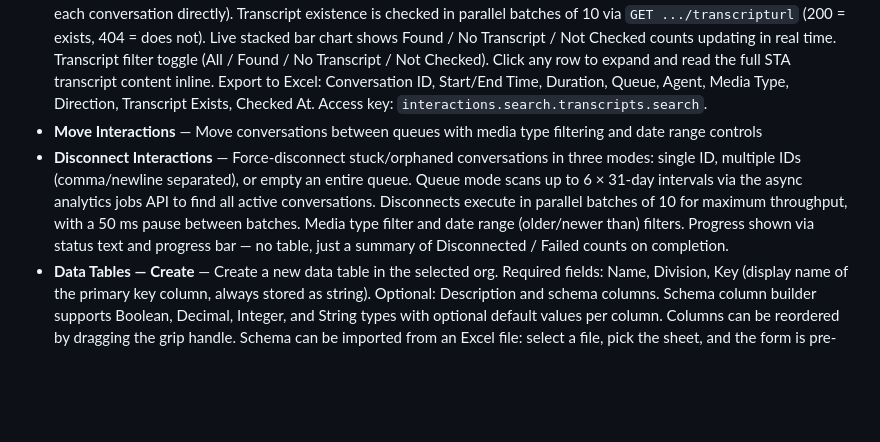
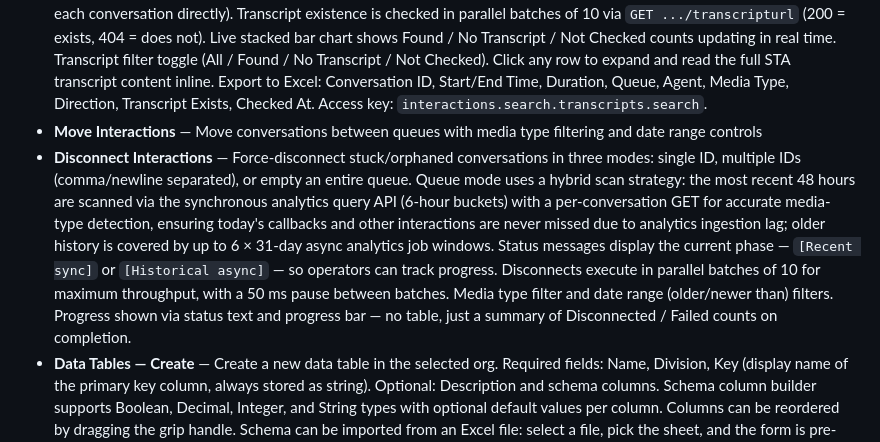
Before and after one commit to XxMasterbeasTxX/genesys-admin-app, a Markdown page: README.md, the part around the change. Drawn GitHub-style; blank space fills up the shorter version.

Commit message:
Update docs to reflect hybrid recent/historical queue scan in Disconnect Interactions

```diff
--- a/README.md
+++ b/README.md
@@ -10,7 +10,7 @@ Internal web application for the Genesys Team to perform administrative actions
 - **Interaction Search — Historical (>48h)** — Search historical conversations by date range (up to 48 hours ago) using the async analytics jobs API. Date ranges longer than 7 days are automatically split into 7-day chunks, each running its own async job to avoid proxy timeouts; progress and status messages update per chunk. Quick-select buttons: Last Week, Last Month, Previous 7 Days, Previous 30 Days. Server-side filters: Queue (searchable), Direction (Inbound/Outbound), Media Type, Division. Client-side Participant Data attribute filters with key/value matching, exclude mode, and multi-value (CSV) support. Inline row expand and right-side detail pane. Collapsible results section (auto-collapses when Multi-value is active to surface the Value Distribution chart). Value Distribution bar chart for multi-value PD keys. Three export buttons: **Export Interactions** (all result rows), **Export Selected Participant Data** (only the filtered PD keys — one row per Conv ID/key/value; CSV values split into individual rows when Multi-value is checked), **Export All Participant Data** (all participant attributes across all conversations). All exports use styled Excel (blue header, alternating rows, auto-filter, frozen row).
 - **Transcript Search** — Search conversations and verify whether a Speech & Text Analytics (STA) transcript exists for each one. Two search modes: **Date & Filters** (pick a single day + optional time window, queue, media type, direction — submits an async analytics job) and **Conversation ID(s)** (paste one or more IDs separated by commas, spaces, or newlines — fetches each conversation directly). Transcript existence is checked in parallel batches of 10 via `GET .../transcripturl` (200 = exists, 404 = does not). Live stacked bar chart shows Found / No Transcript / Not Checked counts updating in real time. Transcript filter toggle (All / Found / No Transcript / Not Checked). Click any row to expand and read the full STA transcript content inline. Export to Excel: Conversation ID, Start/End Time, Duration, Queue, Agent, Media Type, Direction, Transcript Exists, Checked At. Access key: `interactions.search.transcripts.search`.
 - **Move Interactions** — Move conversations between queues with media type filtering and date range controls
-- **Disconnect Interactions** — Force-disconnect stuck/orphaned conversations in three modes: single ID, multiple IDs (comma/newline separated), or empty an entire queue. Queue mode scans up to 6 × 31-day intervals via the async analytics jobs API to find all active conversations. Disconnects execute in parallel batches of 10 for maximum throughput, with a 50 ms pause between batches. Media type filter and date range (older/newer than) filters. Progress shown via status text and progress bar — no table, just a summary of Disconnected / Failed counts on completion.
+- **Disconnect Interactions** — Force-disconnect stuck/orphaned conversations in three modes: single ID, multiple IDs (comma/newline separated), or empty an entire queue. Queue mode uses a hybrid scan strategy: the most recent 48 hours are scanned via the synchronous analytics query API (6-hour buckets) with a per-conversation GET for accurate media-type detection, ensuring today's callbacks and other interactions are never missed due to analytics ingestion lag; older history is covered by up to 6 × 31-day async analytics job windows. Status messages display the current phase — `[Recent sync]` or `[Historical async]` — so operators can track progress. Disconnects execute in parallel batches of 10 for maximum throughput, with a 50 ms pause between batches. Media type filter and date range (older/newer than) filters. Progress shown via status text and progress bar — no table, just a summary of Disconnected / Failed counts on completion.
 - **Data Tables — Create** — Create a new data table in the selected org. Required fields: Name, Division, Key (display name of the primary key column, always stored as string). Optional: Description and schema columns. Schema column builder supports Boolean, Decimal, Integer, and String types with optional default values per column. Columns can be reordered by dragging the grip handle. Schema can be imported from an Excel file: select a file, pick the sheet, and the form is pre-filled (Name from row 1; Key, Division, Description from rows 2–4; schema columns from row 5+ — A=Column Name, B=Type, C=Default value optional — invalid or empty defaults are silently skipped). Multiple tabs in the same file can be imported in sequence without re-selecting the file. A **Download Template** button downloads the pre-formatted Excel template directly.
 - **Data Tables — Edit** — Edit an existing data table in the selected org with a two-mode editor (**Schema** / **Rows**). Data tables are loaded when the page opens, and selecting a table auto-loads its schema and rows (no separate Load button). **Schema mode** supports the full schema editor (drag reorder, add/remove/modify columns, save via full `PUT /api/v2/flows/datatables/{id}`). **Rows mode** provides bulk row editing in a paged grid with full-table search, page size selector (50/100/200), Add Row, row checkboxes, Select-all-on-page, Delete Selected, Undo All, Refresh Rows, and per-row save status. Row saves use create/update/delete flows (`POST`/`PUT`/`DELETE`) depending on row state. Access key: `data-tables.edit`.
 - **Interaction Totals** — Visualise interaction counts by Media Type, Voice Direction, and ACD / Non-ACD routing as horizontal bar charts. Date range picker with quick-select presets: Last Week (ISO Mon–Sun), Last Month, Last 3 Months, Last Year. Optional Media Type and Direction filters narrow the API query. Uses the Conversation Aggregates API (`POST /api/v2/analytics/conversations/aggregates/query`) with `nConversations` metric for fast pre-computed counts at any scale. Total Interactions is computed as the sum of all media-type counts. Voice direction uses `originatingDirection` groupBy. ACD / Non-ACD routing uses a hybrid approach: `interactionType` dimension for voice (contactCenter = ACD, enterprise = Non-ACD) combined with `nOffered` metric (firstQueue filter) for non-voice media types (callback, chat, email, message). **Export to Excel** produces a styled summary workbook with title rows (Interaction Totals, Org name, Period, Filters) above a Category/Value/Count/Percentage data table. **Email** section with toggle, recipients, and message to send the Excel as an attachment via Mailjet. **Schedule** panel for automated daily/weekly/monthly export with period preset dropdown (Last Week / Last Month / Last 3 Months / Last Year). Server-side handler in `api/lib/exports/interactionTotals.js`. Access key: `export.interactions.totals`.
```
Also changed, not shown: docs/api-reference.md (+3 -3 lines), docs/setup-guide.md (+1 -1 lines).
